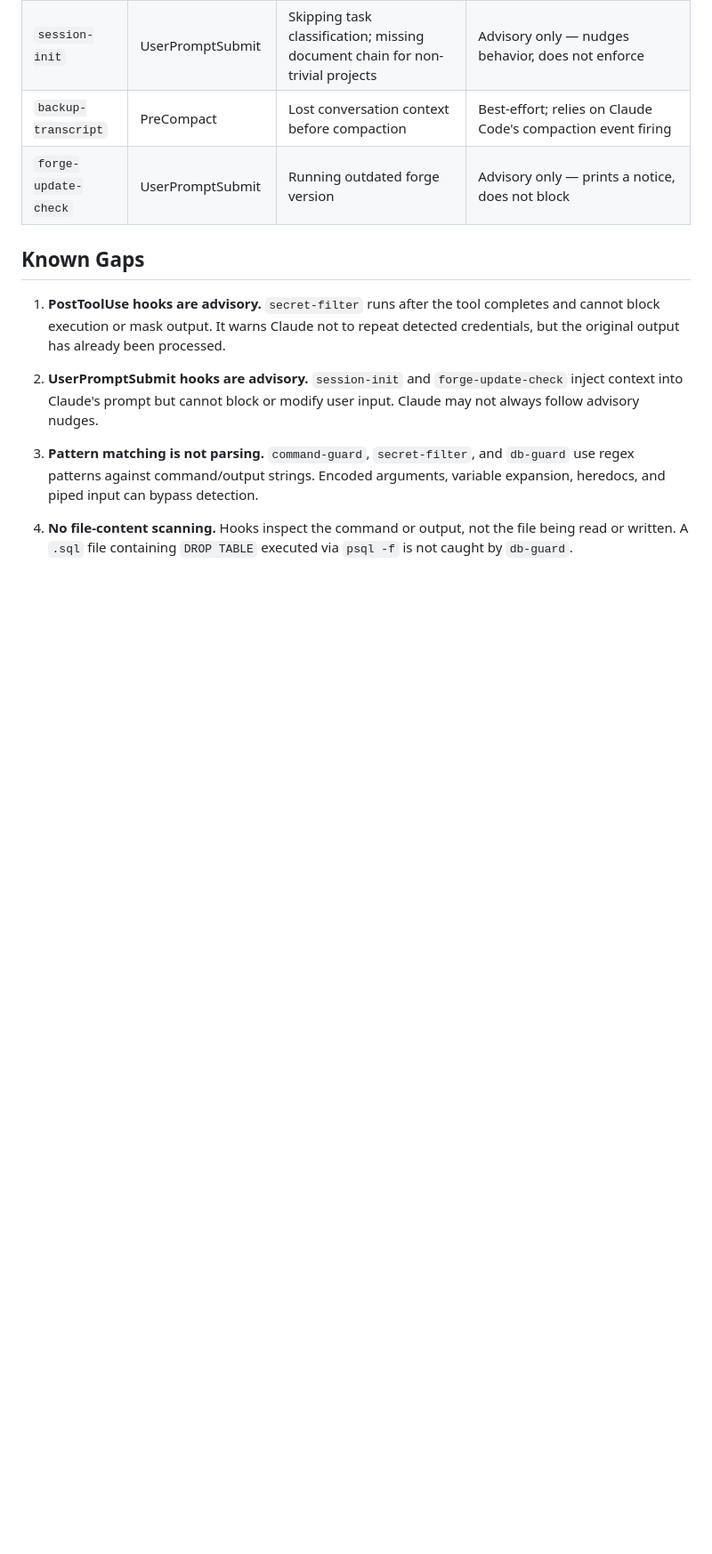
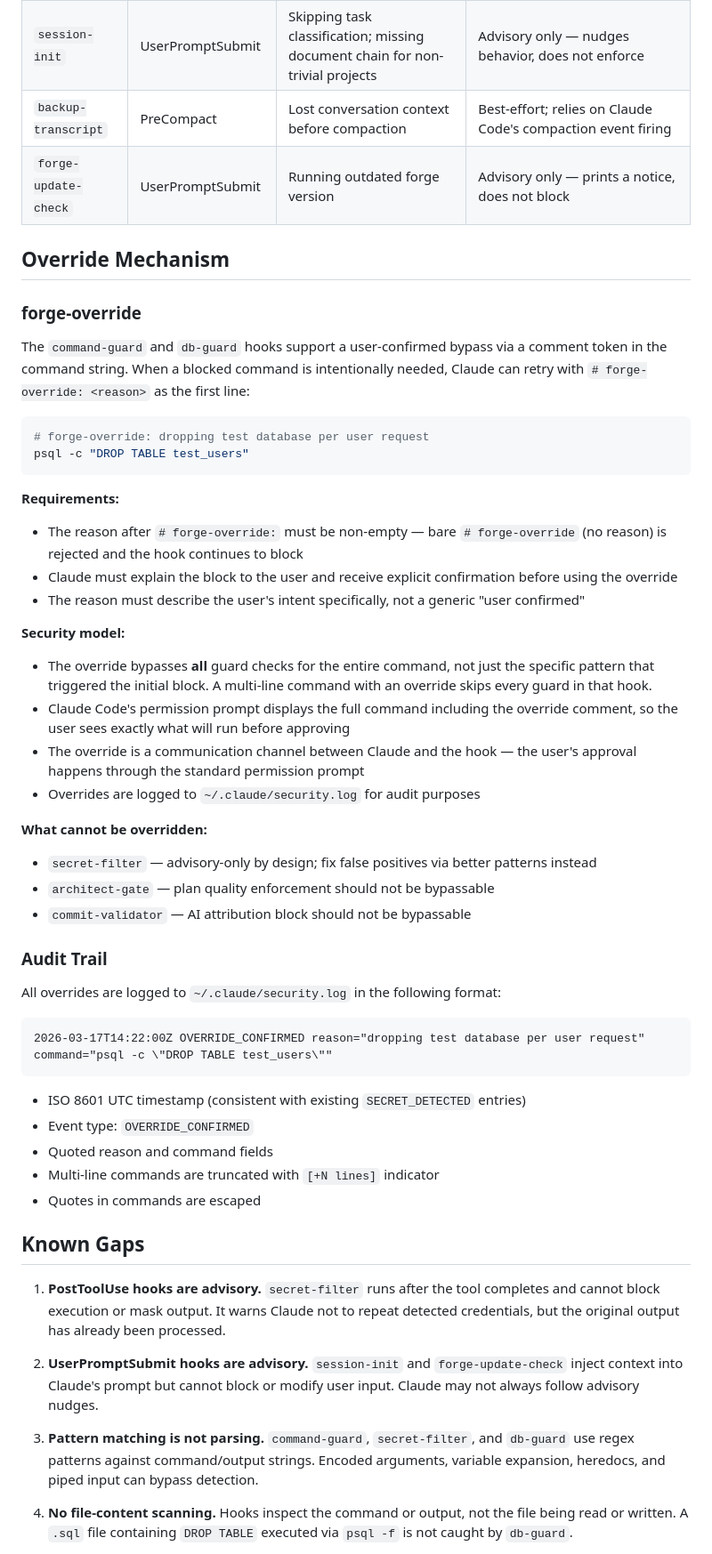
Before and after one commit to nickt92/claude-code-forge, a Markdown page: SECURITY.md, the part around the change. Shown at 89% size. Drawn GitHub-style; blank space fills up the shorter version.

Commit message:
docs(security): document forge-override mechanism
- Override mechanism with requirements and security model
- Full-bypass behavior explicitly documented
- Audit trail format with examples
- What cannot be overridden (secret-filter, architect-gate, commit-validator)

````diff
--- a/SECURITY.md
+++ b/SECURITY.md
@@ -17,6 +17,47 @@ Forge hooks are **defense-in-depth** — they add friction against common mistak
 | `backup-transcript` | PreCompact | Lost conversation context before compaction | Best-effort; relies on Claude Code's compaction event firing |
 | `forge-update-check` | UserPromptSubmit | Running outdated forge version | Advisory only — prints a notice, does not block |
 
+## Override Mechanism
+
+### forge-override
+
+The `command-guard` and `db-guard` hooks support a user-confirmed bypass via a comment token in the command string. When a blocked command is intentionally needed, Claude can retry with `# forge-override: <reason>` as the first line:
+
+```bash
+# forge-override: dropping test database per user request
+psql -c "DROP TABLE test_users"
+```
+
+**Requirements:**
+- The reason after `# forge-override:` must be non-empty — bare `# forge-override` (no reason) is rejected and the hook continues to block
+- Claude must explain the block to the user and receive explicit confirmation before using the override
+- The reason must describe the user's intent specifically, not a generic "user confirmed"
+
+**Security model:**
+- The override bypasses **all** guard checks for the entire command, not just the specific pattern that triggered the initial block. A multi-line command with an override skips every guard in that hook.
+- Claude Code's permission prompt displays the full command including the override comment, so the user sees exactly what will run before approving
+- The override is a communication channel between Claude and the hook — the user's approval happens through the standard permission prompt
+- Overrides are logged to `~/.claude/security.log` for audit purposes
+
+**What cannot be overridden:**
+- `secret-filter` — advisory-only by design; fix false positives via better patterns instead
+- `architect-gate` — plan quality enforcement should not be bypassable
+- `commit-validator` — AI attribution block should not be bypassable
+
+### Audit Trail
+
+All overrides are logged to `~/.claude/security.log` in the following format:
+
+```
+2026-03-17T14:22:00Z OVERRIDE_CONFIRMED reason="dropping test database per user request" command="psql -c \"DROP TABLE test_users\""
+```
+
+- ISO 8601 UTC timestamp (consistent with existing `SECRET_DETECTED` entries)
+- Event type: `OVERRIDE_CONFIRMED`
+- Quoted reason and command fields
+- Multi-line commands are truncated with `[+N lines]` indicator
+- Quotes in commands are escaped
+
 ## Known Gaps
 
 1. **PostToolUse hooks are advisory.** `secret-filter` runs after the tool completes and cannot block execution or mask output. It warns Claude not to repeat detected credentials, but the original output has already been processed.
````
